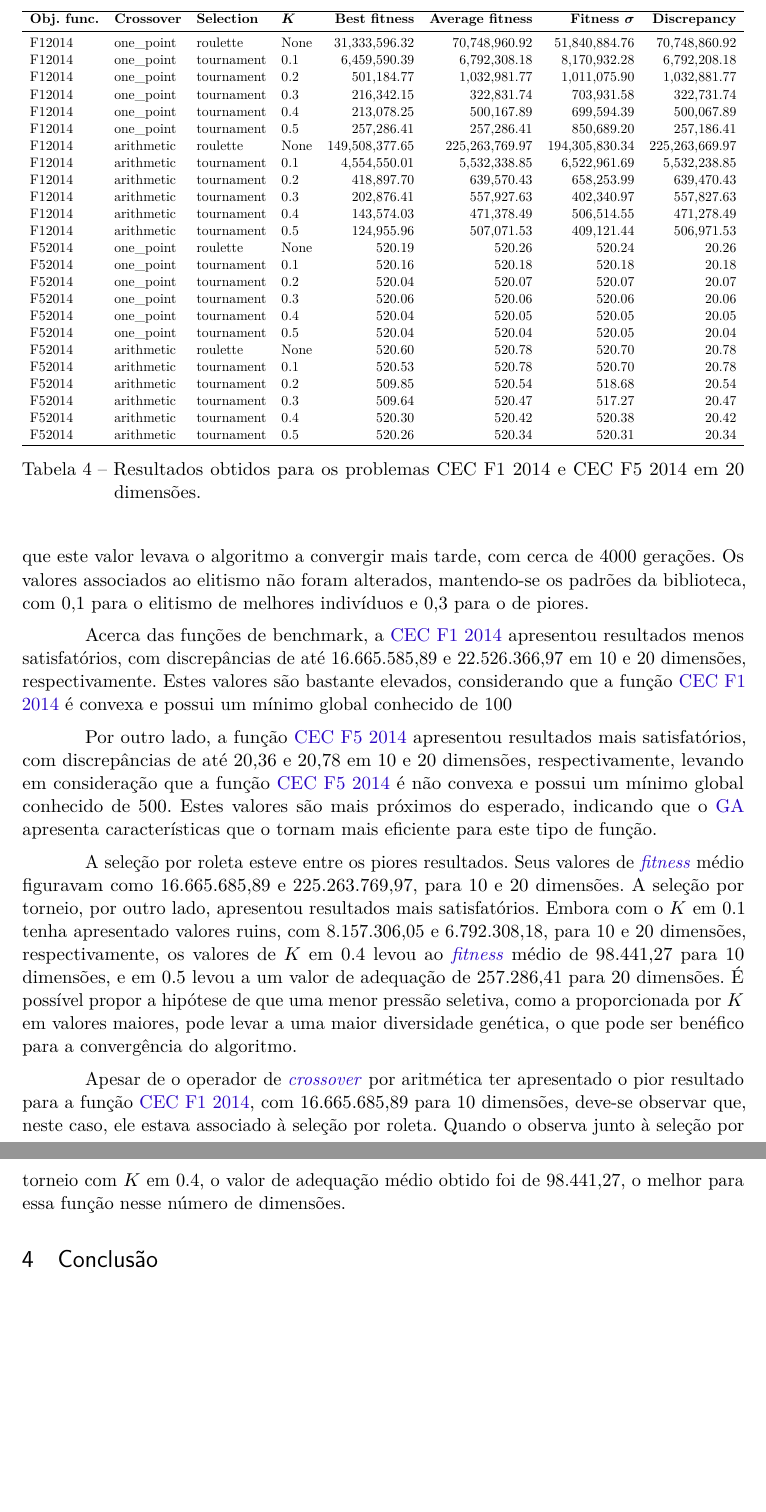
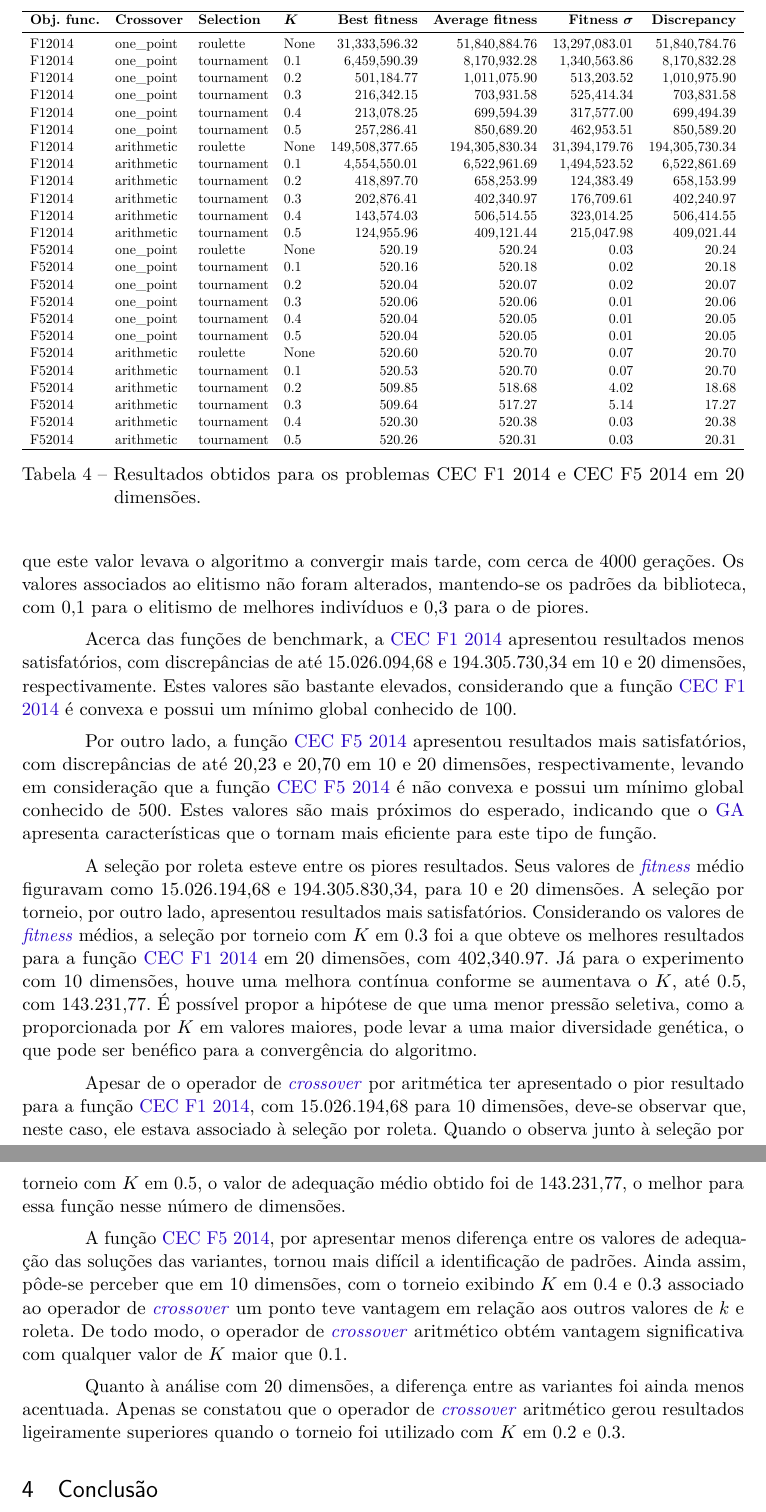
Before and after one commit to gabdumal/dcc067, a LaTeX thesis (latex/main.tex, which reads latex/results.tex): two parts of pages 7 and 8 of 9, joined at a grey line, cut so that both start at the same text, the shorter picture padded with empty space. Compiled offline with pdfLaTeX.

Commit message:
Finish writing results

```diff
--- a/latex/results.tex
+++ b/latex/results.tex
@@ -32 +24,0 @@ A \autoref{tab:fitness_10} apresenta os resultados obtidos para os problemas \gl
-            F12014                                     & arithmetic & roulette   & None & 9,355,133.39 & 16,665,685.89 & 15,026,194.68 & 16,665,585.89 \\
@@ -49,0 +32 @@ A \autoref{tab:fitness_10} apresenta os resultados obtidos para os problemas \gl
+            F12014                                     & arithmetic & roulette   & None & 9,355,133.39 & 15,026,194.68 & 2,507,612.16 & 15,026,094.68 \\
@@ -66,31 +66,31 @@ A \autoref{tab:fitness_10} apresenta os resultados obtidos para os problemas \gl
             \textbf{Best fitness}                      &
             \textbf{Average fitness}                   &
             \textbf{Fitness \( \boldsymbol{\sigma} \)} &
-            \textbf{Discrepancy}                                                                                                                            \\ \midrule
-            F12014                                     & one\_point & roulette   & None & 31,333,596.32  & 70,748,960.92  & 51,840,884.76  & 70,748,860.92  \\
-            F12014                                     & one\_point & tournament & 0.1  & 6,459,590.39   & 6,792,308.18   & 8,170,932.28   & 6,792,208.18   \\
-            F12014                                     & one\_point & tournament & 0.2  & 501,184.77     & 1,032,981.77   & 1,011,075.90   & 1,032,881.77   \\
-            F12014                                     & one\_point & tournament & 0.3  & 216,342.15     & 322,831.74     & 703,931.58     & 322,731.74     \\
-            F12014                                     & one\_point & tournament & 0.4  & 213,078.25     & 500,167.89     & 699,594.39     & 500,067.89     \\
-            F12014                                     & one\_point & tournament & 0.5  & 257,286.41     & 257,286.41     & 850,689.20     & 257,186.41     \\
-            F12014                                     & arithmetic & roulette   & None & 149,508,377.65 & 225,263,769.97 & 194,305,830.34 & 225,263,669.97 \\
-            F12014                                     & arithmetic & tournament & 0.1  & 4,554,550.01   & 5,532,338.85   & 6,522,961.69   & 5,532,238.85   \\
-            F12014                                     & arithmetic & tournament & 0.2  & 418,897.70     & 639,570.43     & 658,253.99     & 639,470.43     \\
-            F12014                                     & arithmetic & tournament & 0.3  & 202,876.41     & 557,927.63     & 402,340.97     & 557,827.63     \\
-            F12014                                     & arithmetic & tournament & 0.4  & 143,574.03     & 471,378.49     & 506,514.55     & 471,278.49     \\
-            F12014                                     & arithmetic & tournament & 0.5  & 124,955.96     & 507,071.53     & 409,121.44     & 506,971.53     \\
-            F52014                                     & one\_point & roulette   & None & 520.19         & 520.26         & 520.24         & 20.26          \\
-            F52014                                     & one\_point & tournament & 0.1  & 520.16         & 520.18         & 520.18         & 20.18          \\
-            F52014                                     & one\_point & tournament & 0.2  & 520.04         & 520.07         & 520.07         & 20.07          \\
-            F52014                                     & one\_point & tournament & 0.3  & 520.06         & 520.06         & 520.06         & 20.06          \\
-            F52014                                     & one\_point & tournament & 0.4  & 520.04         & 520.05         & 520.05         & 20.05          \\
-            F52014                                     & one\_point & tournament & 0.5  & 520.04         & 520.04         & 520.05         & 20.04          \\
-            F52014                                     & arithmetic & roulette   & None & 520.60         & 520.78         & 520.70         & 20.78          \\
-            F52014                                     & arithmetic & tournament & 0.1  & 520.53         & 520.78         & 520.70         & 20.78          \\
-            F52014                                     & arithmetic & tournament & 0.2  & 509.85         & 520.54         & 518.68         & 20.54          \\
-            F52014                                     & arithmetic & tournament & 0.3  & 509.64         & 520.47         & 517.27         & 20.47          \\
-            F52014                                     & arithmetic & tournament & 0.4  & 520.30         & 520.42         & 520.38         & 20.42          \\
-            F52014                                     & arithmetic & tournament & 0.5  & 520.26         & 520.34         & 520.31         & 20.34          \\
+            \textbf{Discrepancy}                                                                                                                           \\ \midrule
+            F12014                                     & one\_point & roulette   & None & 31,333,596.32  & 51,840,884.76  & 13,297,083.01 & 51,840,784.76  \\
+            F12014                                     & one\_point & tournament & 0.1  & 6,459,590.39   & 8,170,932.28   & 1,340,563.86  & 8,170,832.28   \\
+            F12014                                     & one\_point & tournament & 0.2  & 501,184.77     & 1,011,075.90   & 513,203.52    & 1,010,975.90   \\
+            F12014                                     & one\_point & tournament & 0.3  & 216,342.15     & 703,931.58     & 525,414.34    & 703,831.58     \\
+            F12014                                     & one\_point & tournament & 0.4  & 213,078.25     & 699,594.39     & 317,577.00    & 699,494.39     \\
+            F12014                                     & one\_point & tournament & 0.5  & 257,286.41     & 850,689.20     & 462,953.51    & 850,589.20     \\
+            F12014                                     & arithmetic & roulette   & None & 149,508,377.65 & 194,305,830.34 & 31,394,179.76 & 194,305,730.34 \\
+            F12014                                     & arithmetic & tournament & 0.1  & 4,554,550.01   & 6,522,961.69   & 1,494,523.52  & 6,522,861.69   \\
+            F12014                                     & arithmetic & tournament & 0.2  & 418,897.70     & 658,253.99     & 124,383.49    & 658,153.99     \\
+            F12014                                     & arithmetic & tournament & 0.3  & 202,876.41     & 402,340.97     & 176,709.61    & 402,240.97     \\
+            F12014                                     & arithmetic & tournament & 0.4  & 143,574.03     & 506,514.55     & 323,014.25    & 506,414.55     \\
+            F12014                                     & arithmetic & tournament & 0.5  & 124,955.96     & 409,121.44     & 215,047.98    & 409,021.44     \\
+            F52014                                     & one\_point & roulette   & None & 520.19         & 520.24         & 0.03          & 20.24          \\
+            F52014                                     & one\_point & tournament & 0.1  & 520.16         & 520.18         & 0.02          & 20.18          \\
+            F52014                                     & one\_point & tournament & 0.2  & 520.04         & 520.07         & 0.02          & 20.07          \\
+            F52014                                     & one\_point & tournament & 0.3  & 520.06         & 520.06         & 0.01          & 20.06          \\
+            F52014                                     & one\_point & tournament & 0.4  & 520.04         & 520.05         & 0.01          & 20.05          \\
+            F52014                                     & one\_point & tournament & 0.5  & 520.04         & 520.05         & 0.01          & 20.05          \\
+            F52014                                     & arithmetic & roulette   & None & 520.60         & 520.70         & 0.07          & 20.70          \\
+            F52014                                     & arithmetic & tournament & 0.1  & 520.53         & 520.70         & 0.07          & 20.70          \\
+            F52014                                     & arithmetic & tournament & 0.2  & 509.85         & 518.68         & 4.02          & 18.68          \\
+            F52014                                     & arithmetic & tournament & 0.3  & 509.64         & 517.27         & 5.14          & 17.27          \\
+            F52014                                     & arithmetic & tournament & 0.4  & 520.30         & 520.38         & 0.03          & 20.38          \\
+            F52014                                     & arithmetic & tournament & 0.5  & 520.26         & 520.31         & 0.03          & 20.31          \\
             \toprule
         \end{tabular}%
     }
@@ -110,16 +110,24 @@ O valor que encontrou os melhores resultados foi 0,2 (padrão da biblioteca).
 Foi bastante notório que este valor levava o algoritmo a convergir mais tarde, com cerca de 4000 gerações.
 Os valores associados ao elitismo não foram alterados, mantendo-se os padrões da biblioteca, com 0,1 para o elitismo de melhores indivíduos e 0,3 para o de piores.
 
-Acerca das funções de benchmark, a \gls{f1} apresentou resultados menos satisfatórios, com discrepâncias de até 16.665.585,89 e 22.526.366,97 em 10 e 20 dimensões, respectivamente.
-Estes valores são bastante elevados, considerando que a função \gls{f1} é convexa e possui um mínimo global conhecido de 100
+Acerca das funções de benchmark, a \gls{f1} apresentou resultados menos satisfatórios, com discrepâncias de até 15.026.094,68 e 194.305.730,34 em 10 e 20 dimensões, respectivamente.
+Estes valores são bastante elevados, considerando que a função \gls{f1} é convexa e possui um mínimo global conhecido de 100.
 
-Por outro lado, a função \gls{f5} apresentou resultados mais satisfatórios, com discrepâncias de até 20,36 e 20,78 em 10 e 20 dimensões, respectivamente, levando em consideração que a função \gls{f5} é não convexa e possui um mínimo global conhecido de 500.
+Por outro lado, a função \gls{f5} apresentou resultados mais satisfatórios, com discrepâncias de até 20,23 e 20,70 em 10 e 20 dimensões, respectivamente, levando em consideração que a função \gls{f5} é não convexa e possui um mínimo global conhecido de 500.
 Estes valores são mais próximos do esperado, indicando que o \gls{ga} apresenta características que o tornam mais eficiente para este tipo de função.
 
-A seleção por roleta esteve entre os piores resultados. Seus valores de \gls{fitness} médio figuravam como 16.665.685,89 e 225.263.769,97, para 10 e 20 dimensões.
+A seleção por roleta esteve entre os piores resultados. Seus valores de \gls{fitness} médio figuravam como 15.026.194,68 e 194.305.830,34, para 10 e 20 dimensões.
 A seleção por torneio, por outro lado, apresentou resultados mais satisfatórios.
-Embora com o \( K \) em 0.1 tenha apresentado valores ruins, com 8.157.306,05 e 6.792.308,18, para 10 e 20 dimensões, respectivamente, os valores de \( K \) em 0.4 levou ao \gls{fitness} médio de 98.441,27 para 10 dimensões, e em 0.5 levou a um valor de adequação de 257.286,41 para 20 dimensões.
+Considerando os valores de \gls{fitness} médios, a seleção por torneio com \( K \) em 0.3 foi a que obteve os melhores resultados para a função \gls{f1} em 20 dimensões, com 402,340.97.
+Já para o experimento com 10 dimensões, houve uma melhora contínua conforme se aumentava o \( K \), até 0.5, com 143.231,77.
 É possível propor a hipótese de que uma menor pressão seletiva, como a proporcionada por \( K \) em valores maiores, pode levar a uma maior diversidade genética, o que pode ser benéfico para a convergência do algoritmo.
 
-Apesar de o operador de \gls{crossover} por aritmética ter apresentado o pior resultado para a função \gls{f1}, com 16.665.685,89 para 10 dimensões, deve-se observar que, neste caso, ele estava associado à seleção por roleta.
-Quando o observa junto à seleção por torneio com \( K \) em 0.4, o valor de adequação médio obtido foi de 98.441,27, o melhor para essa função nesse número de dimensões.
+Apesar de o operador de \gls{crossover} por aritmética ter apresentado o pior resultado para a função \gls{f1}, com 15.026.194,68 para 10 dimensões, deve-se observar que, neste caso, ele estava associado à seleção por roleta.
+Quando o observa junto à seleção por torneio com \( K \) em 0.5, o valor de adequação médio obtido foi de 143.231,77, o melhor para essa função nesse número de dimensões.
+
+A função \gls{f5}, por apresentar menos diferença entre os valores de adequação das soluções das variantes, tornou mais difícil a identificação de padrões.
+Ainda assim, pôde-se perceber que em 10 dimensões, com o torneio exibindo \( K \) em 0.4 e 0.3 associado ao operador de \gls{crossover} um ponto teve vantagem em relação aos outros valores de \( k \) e roleta.
+De todo modo, o operador de \gls{crossover} aritmético obtém vantagem significativa com qualquer valor de \( K \) maior que 0.1.
+
+Quanto à análise com 20 dimensões, a diferença entre as variantes foi ainda menos acentuada.
+Apenas se constatou que o operador de \gls{crossover} aritmético gerou resultados ligeiramente superiores quando o torneio foi utilizado com \( K \) em 0.2 e 0.3.
```
Also changed, not shown: latex/results.tex (48 more changed lines), 2 other files.
